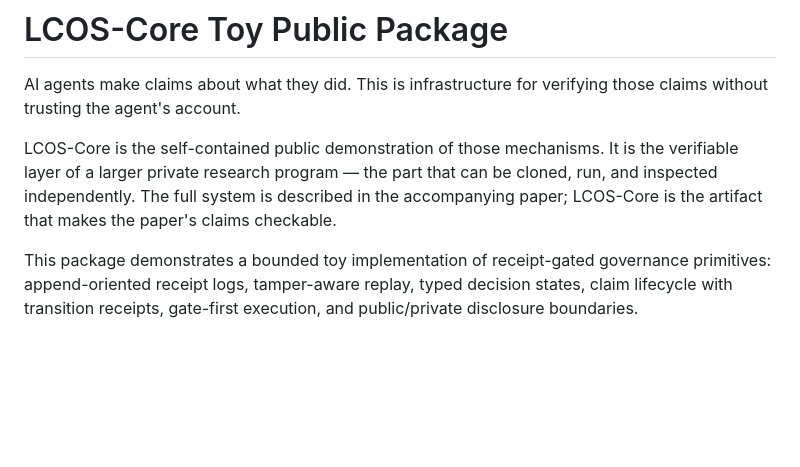
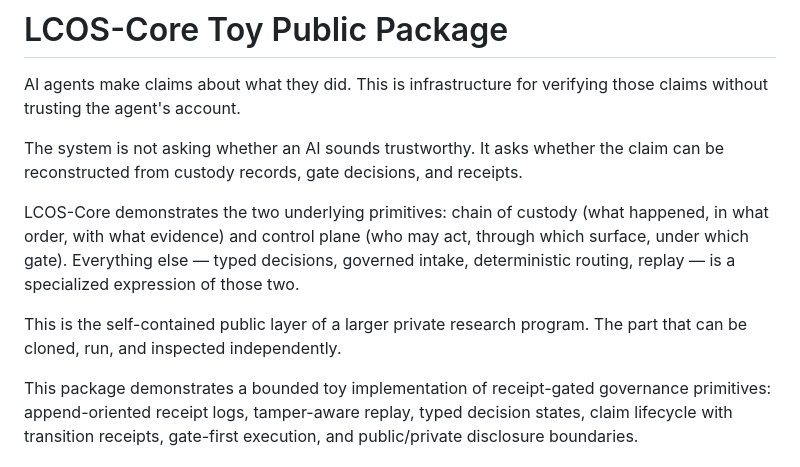
Before and after one commit to erynoregon-rgb/LCOS-Core, a Markdown page: README.md, the part around the change. GitHub-like rendering; blank space fills up the shorter version.

Commit message:
docs: sharpen README with chain-of-custody/control-plane framing
The system is not asking whether an AI sounds trustworthy — it asks
whether the claim can be reconstructed from custody records, gate
decisions, and receipts.

Co-authored-by: Claude Sonnet 4.6 <noreply@anthropic.com>

```diff
--- a/README.md
+++ b/README.md
@@ -3,11 +3,17 @@
 AI agents make claims about what they did. This is infrastructure for verifying
 those claims without trusting the agent's account.
 
-LCOS-Core is the self-contained public demonstration of those mechanisms. It is
-the verifiable layer of a larger private research program — the part that can be
-cloned, run, and inspected independently. The full system is described in the
-accompanying paper; LCOS-Core is the artifact that makes the paper's claims
-checkable.
+The system is not asking whether an AI sounds trustworthy. It asks whether the
+claim can be reconstructed from custody records, gate decisions, and receipts.
+
+LCOS-Core demonstrates the two underlying primitives: chain of custody (what
+happened, in what order, with what evidence) and control plane (who may act,
+through which surface, under which gate). Everything else — typed decisions,
+governed intake, deterministic routing, replay — is a specialized expression of
+those two.
+
+This is the self-contained public layer of a larger private research program.
+The part that can be cloned, run, and inspected independently.
 
 This package demonstrates a bounded toy implementation of receipt-gated governance
 primitives: append-oriented receipt logs, tamper-aware replay, typed decision states,
```
